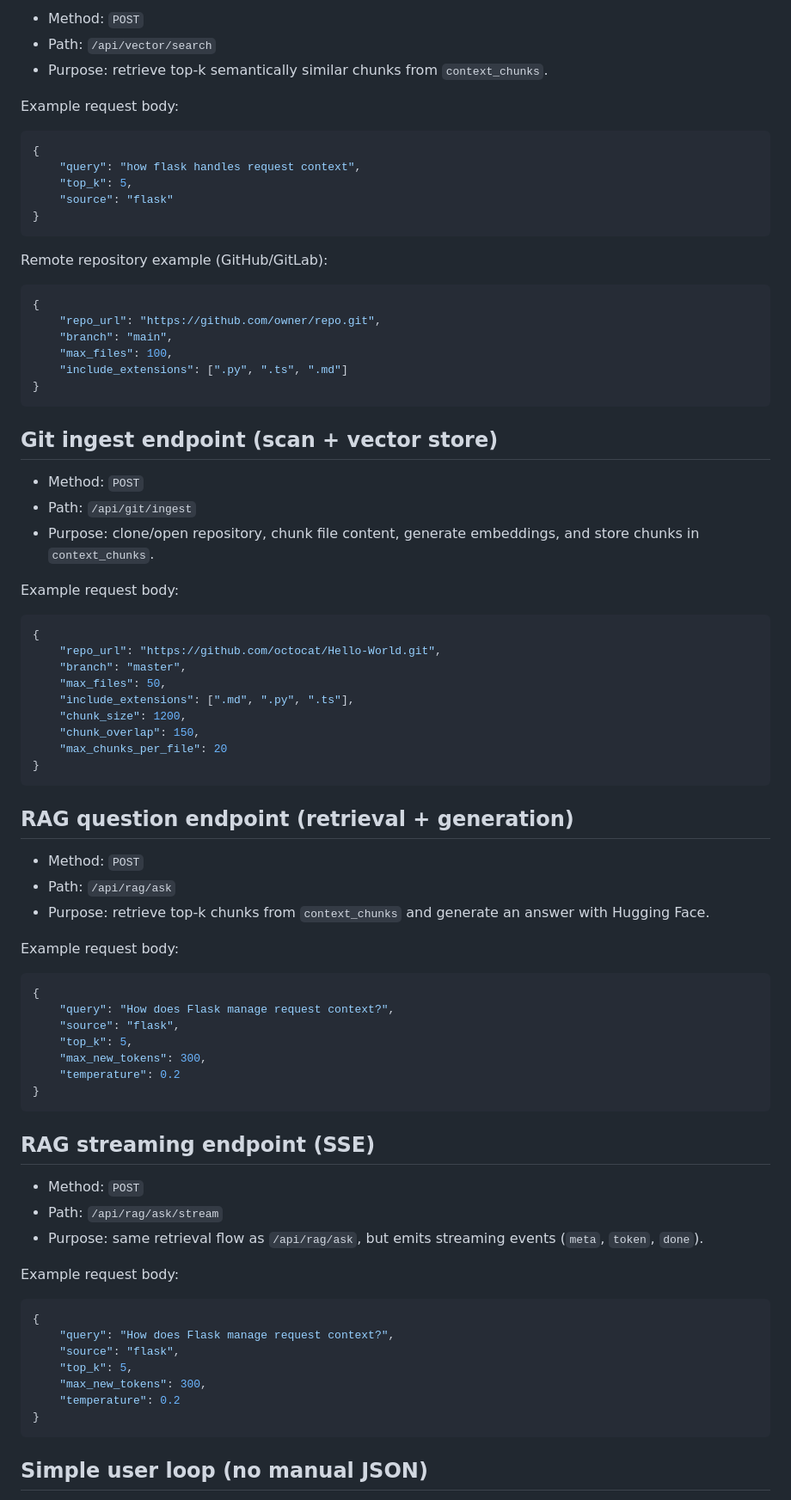
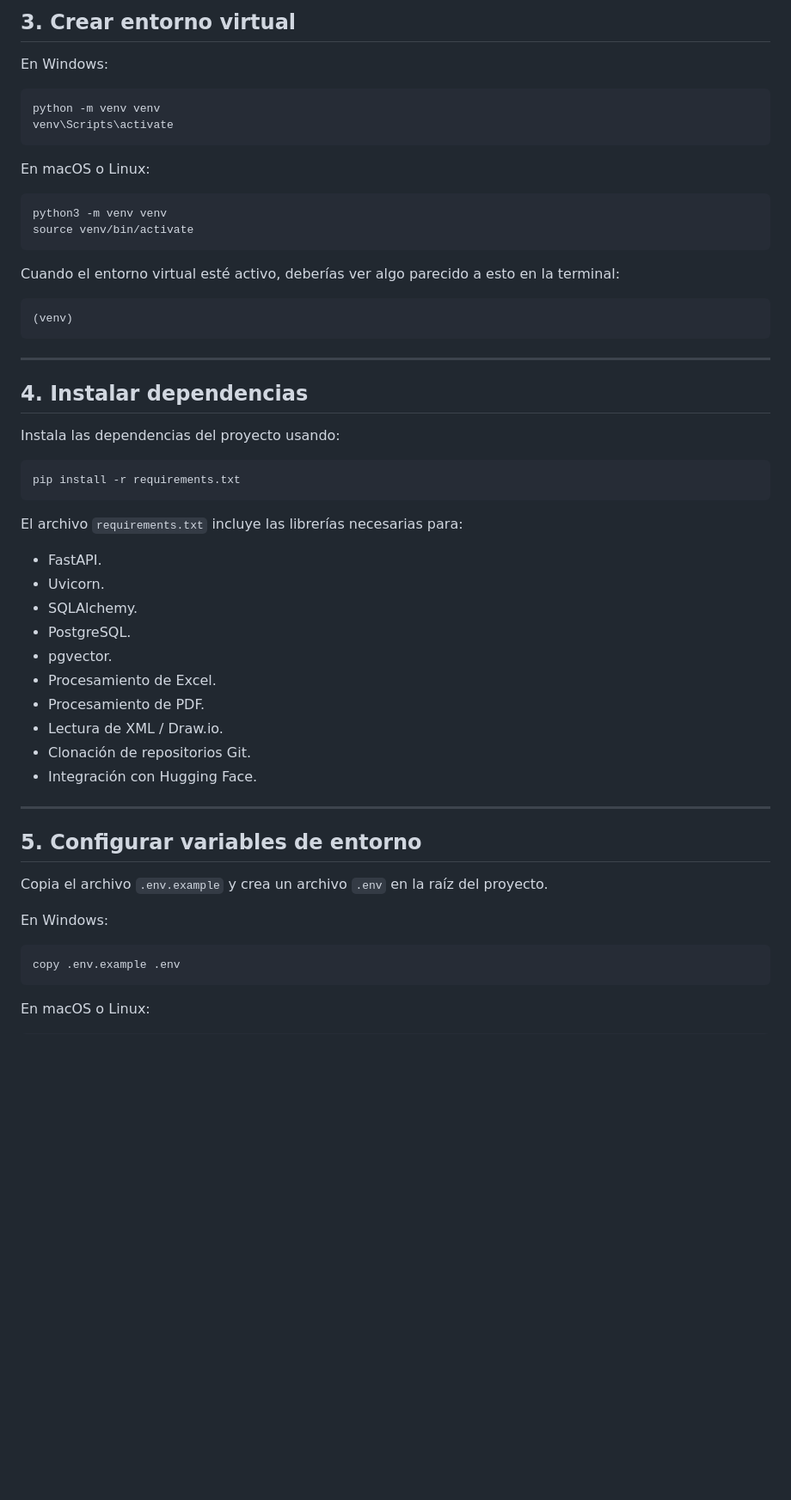
Before and after one commit to AllanChopen/RAGAPI, a Markdown page: README.md, the part around one of its changes. Shown at 86% size. Drawn GitHub-style; blank space fills up the shorter version.

Commit message:
Feature: Manual de instalacion

````diff
--- a/README.md
+++ b/README.md
@@ -79,84 +50,60 @@ For the example above, set `EMBEDDING_DIMENSIONS=3` in `.env` before calling `/a
 
-- Method: `POST`
-- Path: `/api/vector/search`
-- Purpose: retrieve top-k semantically similar chunks from `context_chunks`.
+## 3. Crear entorno virtual
 
-Example request body:
+En Windows:
 
-```json
-{
-	"query": "how flask handles request context",
-	"top_k": 5,
-	"source": "flask"
-}
+```bash
+python -m venv venv
+venv\Scripts\activate
 ```
 
-Remote repository example (GitHub/GitLab):
+En macOS o Linux:
 
-```json
-{
-	"repo_url": "https://github.com/owner/repo.git",
-	"branch": "main",
-	"max_files": 100,
-	"include_extensions": [".py", ".ts", ".md"]
-}
+```bash
+python3 -m venv venv
+source venv/bin/activate
 ```
 
-## Git ingest endpoint (scan + vector store)
+Cuando el entorno virtual esté activo, deberías ver algo parecido a esto en la terminal:
 
-- Method: `POST`
-- Path: `/api/git/ingest`
-- Purpose: clone/open repository, chunk file content, generate embeddings, and store chunks in `context_chunks`.
-
-Example request body:
-
-```json
-{
-	"repo_url": "https://github.com/octocat/Hello-World.git",
-	"branch": "master",
-	"max_files": 50,
-	"include_extensions": [".md", ".py", ".ts"],
-	"chunk_size": 1200,
-	"chunk_overlap": 150,
-	"max_chunks_per_file": 20
-}
+```text
+(venv)
 ```
 
-## RAG question endpoint (retrieval + generation)
+---
 
-- Method: `POST`
-- Path: `/api/rag/ask`
-- Purpose: retrieve top-k chunks from `context_chunks` and generate an answer with Hugging Face.
+## 4. Instalar dependencias
 
-Example request body:
+Instala las dependencias del proyecto usando:
 
-```json
-{
-	"query": "How does Flask manage request context?",
-	"source": "flask",
-	"top_k": 5,
-	"max_new_tokens": 300,
-	"temperature": 0.2
-}
+```bash
+pip install -r requirements.txt
 ```
 
-## RAG streaming endpoint (SSE)
+El archivo `requirements.txt` incluye las librerías necesarias para:
 
-- Method: `POST`
-- Path: `/api/rag/ask/stream`
-- Purpose: same retrieval flow as `/api/rag/ask`, but emits streaming events (`meta`, `token`, `done`).
+* FastAPI.
+* Uvicorn.
+* SQLAlchemy.
+* PostgreSQL.
+* pgvector.
+* Procesamiento de Excel.
+* Procesamiento de PDF.
+* Lectura de XML / Draw.io.
+* Clonación de repositorios Git.
+* Integración con Hugging Face.
 
-Example request body:
+---
 
-```json
-{
-	"query": "How does Flask manage request context?",
-	"source": "flask",
-	"top_k": 5,
-	"max_new_tokens": 300,
-	"temperature": 0.2
-}
+## 5. Configurar variables de entorno
+
+Copia el archivo `.env.example` y crea un archivo `.env` en la raíz del proyecto.
+
+En Windows:
+
+```bash
+copy .env.example .env
 ```
 
-## Simple user loop (no manual JSON)
+En macOS o Linux:
 
````
Also changed, not shown: other parts of README.md (+325 -102 lines).
